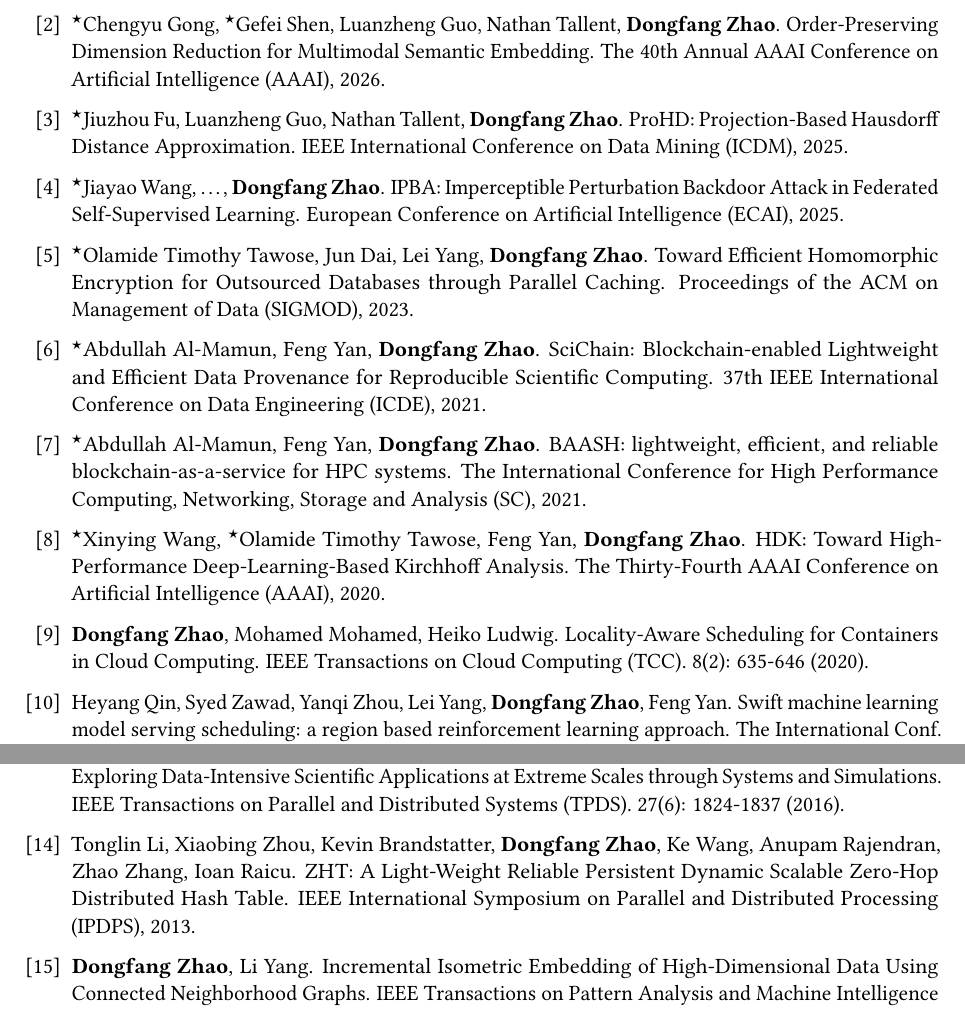
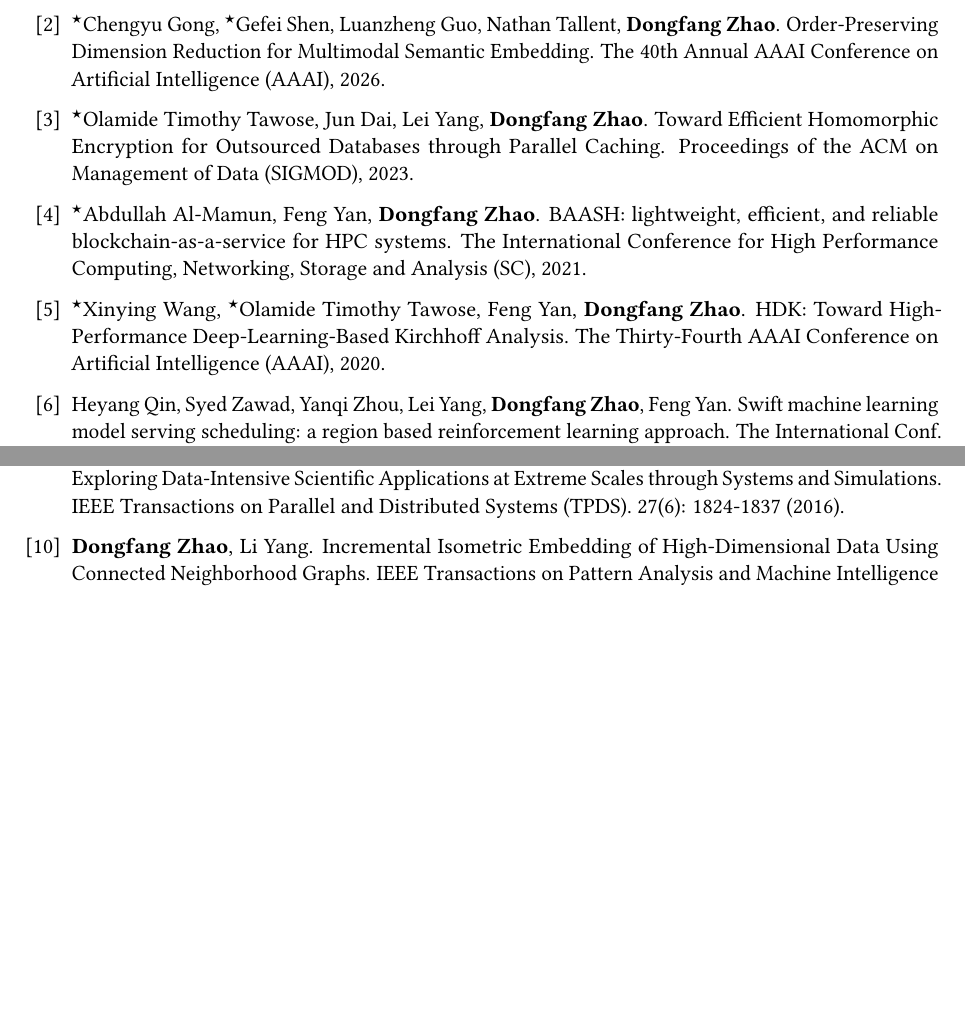
Before and after one commit to hpdic/hpdic.github.io, a LaTeX CV (download/cv/CV_Dongfang_Zhao.tex): two parts of page 2 of 2, joined at a grey line, cut so that both start at the same text, the shorter picture padded with empty space. Compiled offline with pdfLaTeX.

Commit message:
only keep A-class papers

```diff
--- a/download/cv/CV_Dongfang_Zhao.tex
+++ b/download/cv/CV_Dongfang_Zhao.tex
@@ -570,13 +570,13 @@
 Order-Preserving Dimension Reduction for Multimodal Semantic Embedding.
 The 40th Annual AAAI Conference on Artificial Intelligence (AAAI), 2026.
 
-\item 	$^\star$Jiuzhou Fu, Luanzheng Guo, Nathan Tallent, \textbf{Dongfang Zhao}.
-ProHD: Projection-Based Hausdorff Distance Approximation.
-IEEE International Conference on Data Mining (ICDM), 2025.
+% \item 	$^\star$Jiuzhou Fu, Luanzheng Guo, Nathan Tallent, \textbf{Dongfang Zhao}.
+% ProHD: Projection-Based Hausdorff Distance Approximation.
+% IEEE International Conference on Data Mining (ICDM), 2025.
 
-\item 	$^\star$Jiayao Wang, \dots, \textbf{Dongfang Zhao}.
-IPBA: Imperceptible Perturbation Backdoor Attack in Federated Self-Supervised Learning.
-European Conference on Artificial Intelligence (ECAI), 2025.
+% \item 	$^\star$Jiayao Wang, \dots, \textbf{Dongfang Zhao}.
+% IPBA: Imperceptible Perturbation Backdoor Attack in Federated Self-Supervised Learning.
+% European Conference on Artificial Intelligence (ECAI), 2025.
 
 % \item 	$^\star$Abdullah Al-Mamun, \textbf{Dongfang Zhao}, et al.
 % ZTP: A Scalable and Lightweight Privacy-Preserving Blockchain via Scale-Free Quorums and Geometric Fragmentation.
@@ -655,8 +655,8 @@
 % The 36th IEEE International Symposium on Parallel and Distributed Processing (IPDPS), 2022.
 % \underline{Direct acceptance}
 
-\item $^\star$Abdullah Al-Mamun, Feng Yan, \textbf{Dongfang Zhao}.
-SciChain: Blockchain-enabled Lightweight and Efficient Data Provenance for Reproducible Scientific Computing. 37th IEEE International Conference on Data Engineering (ICDE), 2021.
+% \item $^\star$Abdullah Al-Mamun, Feng Yan, \textbf{Dongfang Zhao}.
+% SciChain: Blockchain-enabled Lightweight and Efficient Data Provenance for Reproducible Scientific Computing. 37th IEEE International Conference on Data Engineering (ICDE), 2021.
 
 \item $^\star$Abdullah Al-Mamun, Feng Yan, \textbf{Dongfang Zhao}.
 BAASH: lightweight, efficient, and reliable blockchain-as-a-service for HPC systems. The International Conference for High Performance Computing, Networking, Storage and Analysis (SC), 2021.
@@ -676,8 +676,8 @@
 % Poster Reflector: a fine-grained I/O tracker for HPC systems.
 % ACM Symposium on Principles and Practice of Parallel Programming (PPoPP), 2020.
 
-\item \textbf{Dongfang Zhao}, Mohamed Mohamed, Heiko Ludwig.
-Locality-Aware Scheduling for Containers in Cloud Computing. IEEE Transactions on Cloud Computing (TCC). 8(2): 635-646 (2020).
+% \item \textbf{Dongfang Zhao}, Mohamed Mohamed, Heiko Ludwig.
+% Locality-Aware Scheduling for Containers in Cloud Computing. IEEE Transactions on Cloud Computing (TCC). 8(2): 635-646 (2020).
 
 % \item Haoting Shen, Shahriar Badsha, and \textbf{Dongfang Zhao}.
 % Poster: Consortium Blockchain for the Assurance of Supply Chain Security.
@@ -746,9 +746,9 @@
 % Distributed data provenance for large-scale data-intensive computing.
 % International Conf. on Cluster Computing (CLUSTER), 2013.
 
-\item Tonglin Li, Xiaobing Zhou, Kevin Brandstatter, \textbf{Dongfang Zhao}, Ke Wang, Anupam Rajendran, Zhao Zhang, Ioan Raicu.
-ZHT: A Light-Weight Reliable Persistent Dynamic Scalable Zero-Hop Distributed Hash Table.
-IEEE International Symposium on Parallel and Distributed Processing (IPDPS), 2013.
+% \item Tonglin Li, Xiaobing Zhou, Kevin Brandstatter, \textbf{Dongfang Zhao}, Ke Wang, Anupam Rajendran, Zhao Zhang, Ioan Raicu.
+% ZHT: A Light-Weight Reliable Persistent Dynamic Scalable Zero-Hop Distributed Hash Table.
+% IEEE International Symposium on Parallel and Distributed Processing (IPDPS), 2013.
 
 % \item \textbf{Dongfang Zhao}, Ioan Raicu.
 % HyCache: A User-Level Caching Middleware for Distributed File Systems.
```
Also changed, not shown: download/cv/CV_Dongfang_Zhao.pdf.
